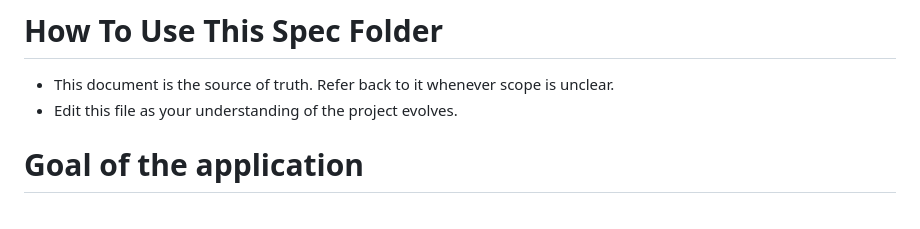
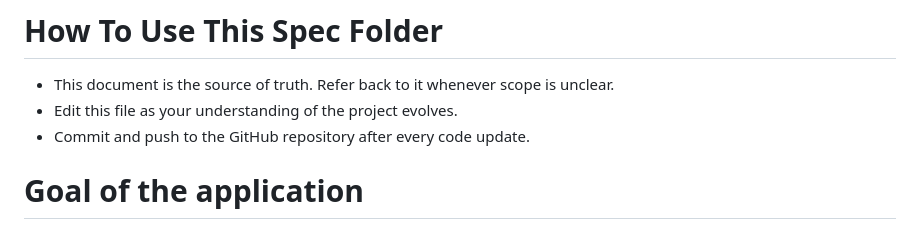
Before and after one commit to Cycycliste/web-seo-app, a Markdown page: GEMINI.md, the part around the change. Rendered like a GitHub page.

Commit message:
Update GEMINI.md to document the Git commit-and-push workflow

```diff
--- a/GEMINI.md
+++ b/GEMINI.md
@@ -2,6 +2,8 @@
 
 - This document is the source of truth. Refer back to it whenever scope is unclear.
 - Edit this file as your understanding of the project evolves.
+- Commit and push to the GitHub repository after every code update.
+
 
 
 # Goal of the application
```
